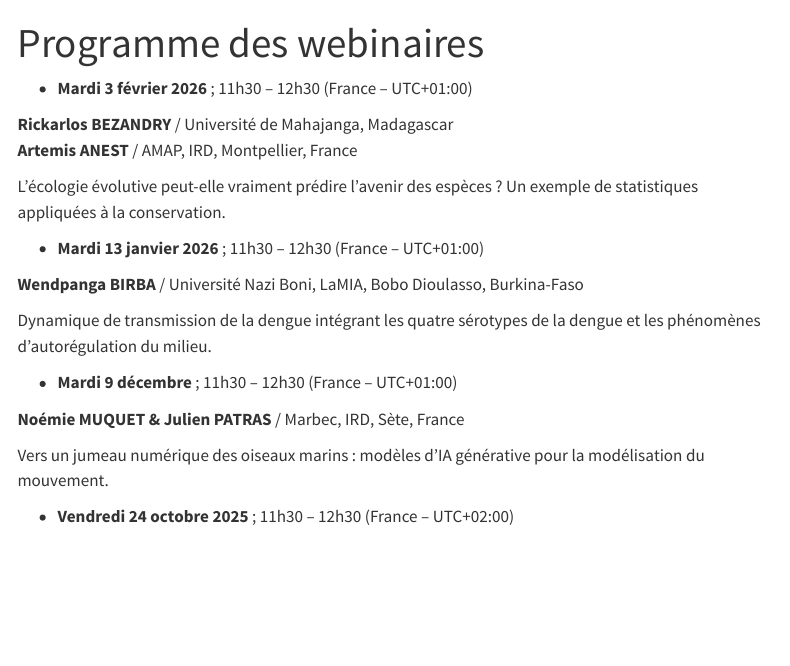
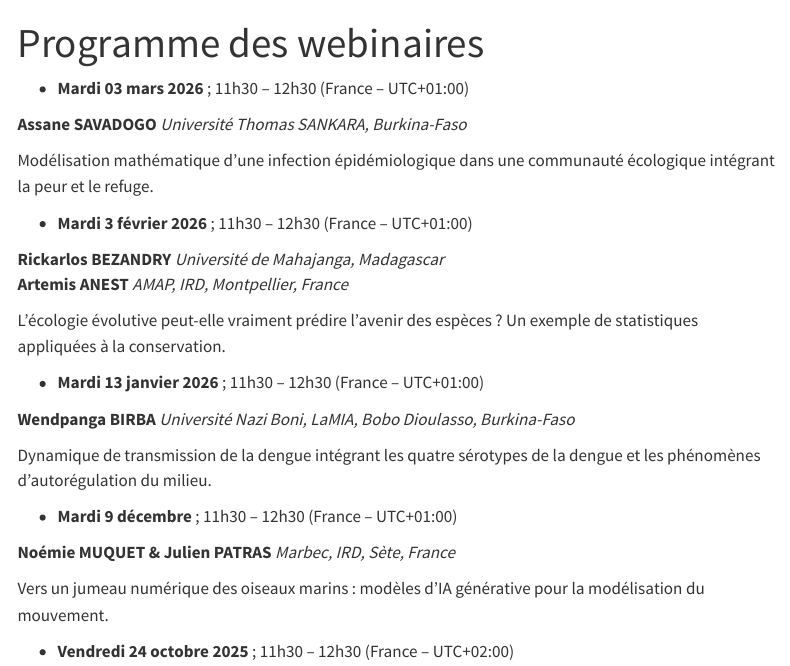
Before and after one commit to lamonica-d/site_web_listat, a Quarto document (webinaires.qmd): the page in a window 1100 px wide, from its top. Rendered offline with R 4.5, knitr and Pandoc in place of Quarto, with nearby package versions; menus at the side of the page are left out.

Commit message:
content update: webinaires

```diff
--- a/webinaires.qmd
+++ b/webinaires.qmd
@@ -2,23 +2,29 @@
 title: "Programme des webinaires"
 ---
 
+* **Mardi 03 mars 2026** ; 11h30 – 12h30 (France – UTC+01:00)
+
+**Assane SAVADOGO** *Université Thomas SANKARA, Burkina-Faso*
+
+Modélisation mathématique d’une infection épidémiologique dans une communauté écologique intégrant la peur et le refuge.
+
 * **Mardi 3 février 2026** ; 11h30 – 12h30 (France – UTC+01:00)
 
-**Rickarlos BEZANDRY** / Université de Mahajanga, Madagascar \
-**Artemis ANEST** / AMAP, IRD, Montpellier, France
+**Rickarlos BEZANDRY** *Université de Mahajanga, Madagascar* \
+**Artemis ANEST** *AMAP, IRD, Montpellier, France*
 
 L’écologie évolutive peut-elle vraiment prédire l’avenir des espèces ? Un exemple de statistiques appliquées à la conservation.
 
 * **Mardi 13 janvier 2026** ; 11h30 – 12h30 (France – UTC+01:00)
 
-**Wendpanga BIRBA** / Université Nazi Boni, LaMIA, Bobo Dioulasso, Burkina-Faso
+**Wendpanga BIRBA** *Université Nazi Boni, LaMIA, Bobo Dioulasso, Burkina-Faso*
 
 Dynamique de transmission de la dengue intégrant les quatre sérotypes de la dengue et les phénomènes d'autorégulation du milieu.
 
 
 * **Mardi 9 décembre** ; 11h30 – 12h30 (France – UTC+01:00)
 
-**Noémie MUQUET & Julien PATRAS** / Marbec, IRD, Sète, France
+**Noémie MUQUET & Julien PATRAS** *Marbec, IRD, Sète, France*
 
 Vers un jumeau numérique des oiseaux marins : modèles d'IA générative pour la modélisation du mouvement.
 
```
Also changed, not shown: webinaires.qmd (2 more changed lines).
